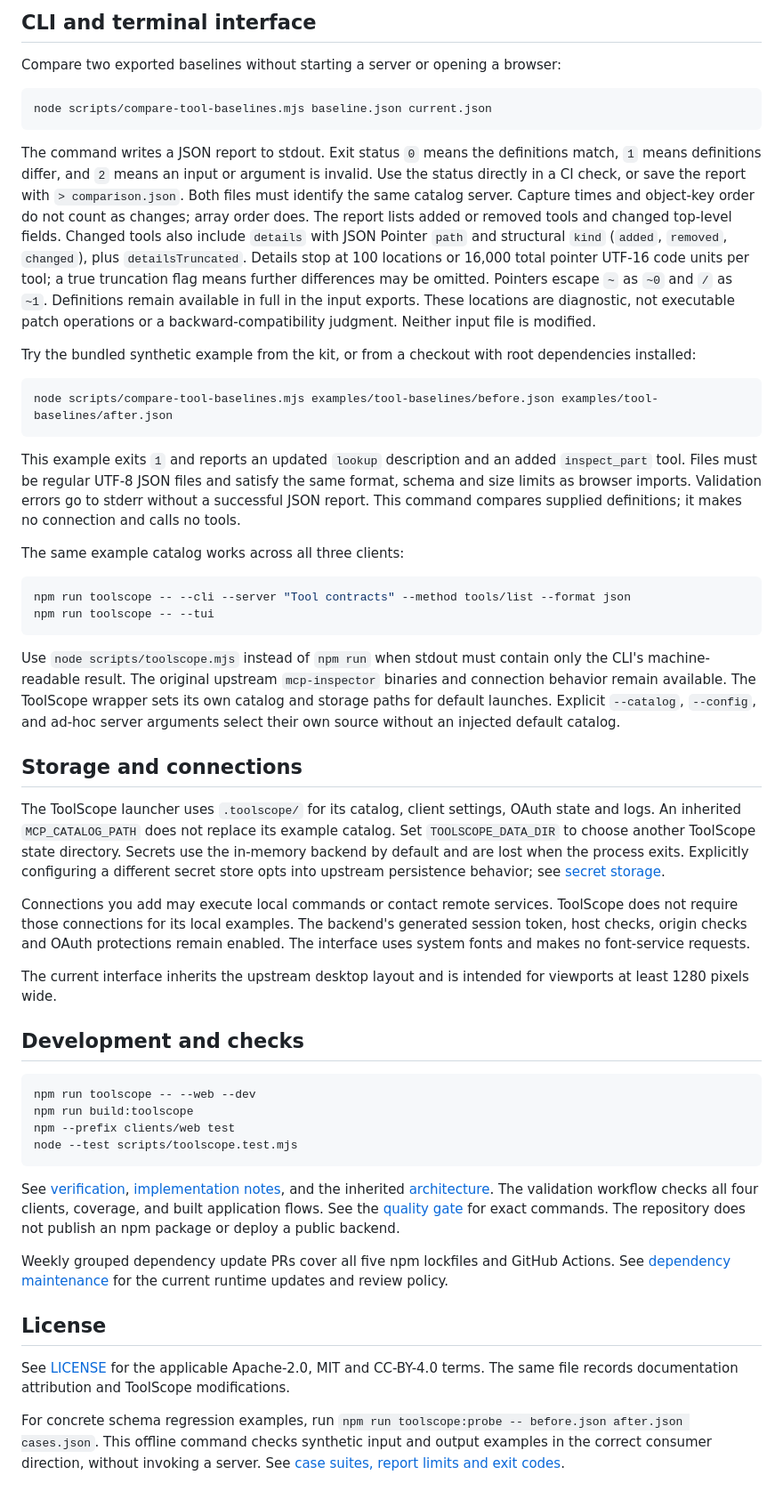
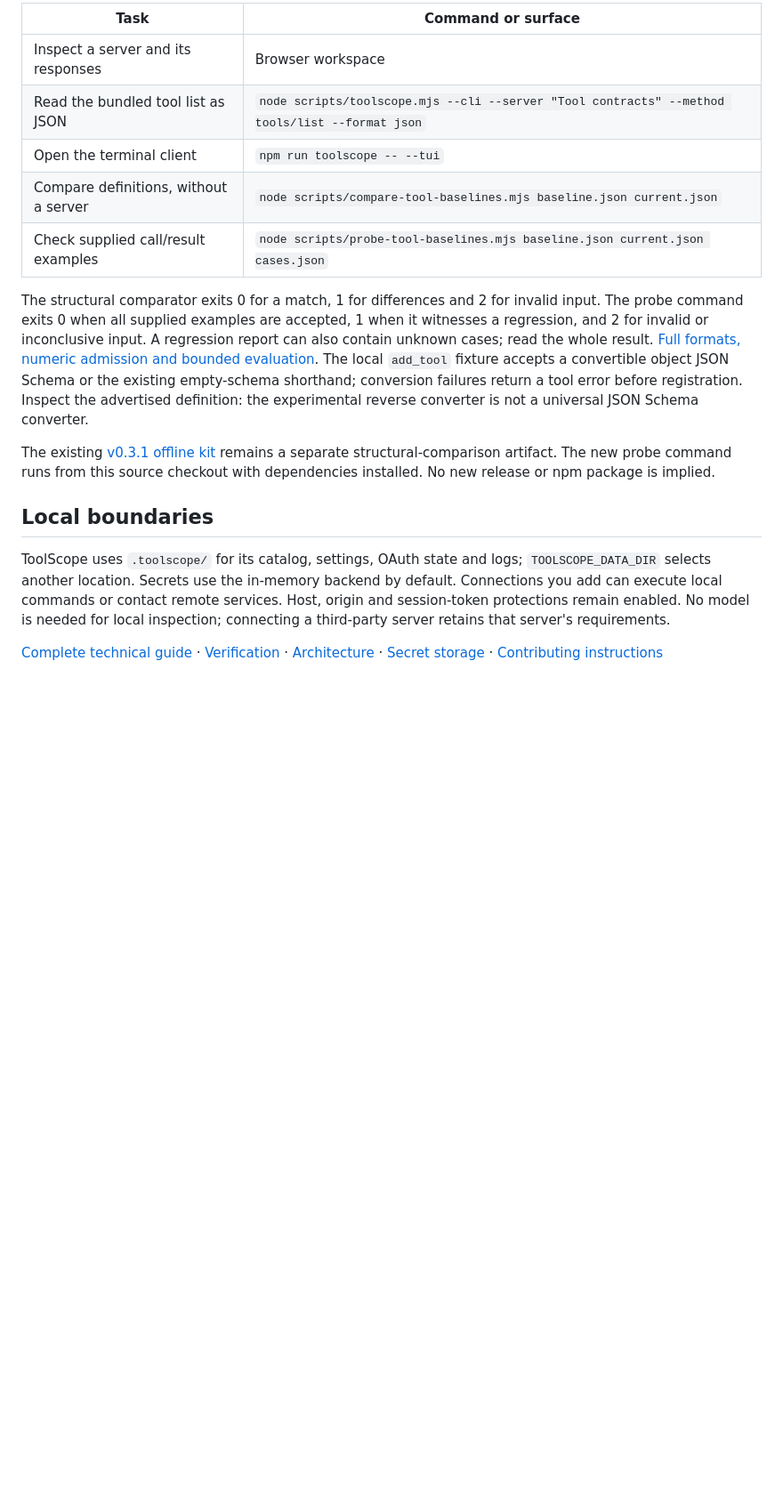
Before and after one commit to nazeeh111/ToolScope, a Markdown page: README.md, the part around one of its changes. Shown at 89% size. Drawn GitHub-style; blank space fills up the shorter version.

````diff
--- a/README.md
+++ b/README.md
@@ -53,54 +63,18 @@ Baselines contain advertised tool definitions, including input/output schemas an
 
-## CLI and terminal interface
+| Task | Command or surface |
+| --- | --- |
+| Inspect a server and its responses | Browser workspace |
+| Read the bundled tool list as JSON | `node scripts/toolscope.mjs --cli --server "Tool contracts" --method tools/list --format json` |
+| Open the terminal client | `npm run toolscope -- --tui` |
+| Compare definitions, without a server | `node scripts/compare-tool-baselines.mjs baseline.json current.json` |
+| Check supplied call/result examples | `node scripts/probe-tool-baselines.mjs baseline.json current.json cases.json` |
 
-Compare two exported baselines without starting a server or opening a browser:
+The structural comparator exits 0 for a match, 1 for differences and 2 for invalid input. The probe command exits 0 when all supplied examples are accepted, 1 when it witnesses a regression, and 2 for invalid or inconclusive input. A regression report can also contain unknown cases; read the whole result. [Full formats, numeric admission and bounded evaluation](docs/offline-comparison.md). The local `add_tool` fixture accepts a convertible object JSON Schema or the existing empty-schema shorthand; conversion failures return a tool error before registration. Inspect the advertised definition: the experimental reverse converter is not a universal JSON Schema converter.
 
-```sh
-node scripts/compare-tool-baselines.mjs baseline.json current.json
-```
+The existing [v0.3.1 offline kit](https://github.com/nazeeh111/ToolScope/releases/tag/v0.3.1) remains a separate structural-comparison artifact. The new probe command runs from this source checkout with dependencies installed. No new release or npm package is implied.
 
-The command writes a JSON report to stdout. Exit status `0` means the definitions match, `1` means definitions differ, and `2` means an input or argument is invalid. Use the status directly in a CI check, or save the report with `> comparison.json`. Both files must identify the same catalog server. Capture times and object-key order do not count as changes; array order does. The report lists added or removed tools and changed top-level fields. Changed tools also include `details` with JSON Pointer `path` and structural `kind` (`added`, `removed`, `changed`), plus `detailsTruncated`. Details stop at 100 locations or 16,000 total pointer UTF-16 code units per tool; a true truncation flag means further differences may be omitted. Pointers escape `~` as `~0` and `/` as `~1`. Definitions remain available in full in the input exports. These locations are diagnostic, not executable patch operations or a backward-compatibility judgment. Neither input file is modified.
+## Local boundaries
 
-Try the bundled synthetic example from the kit, or from a checkout with root dependencies installed:
+ToolScope uses `.toolscope/` for its catalog, settings, OAuth state and logs; `TOOLSCOPE_DATA_DIR` selects another location. Secrets use the in-memory backend by default. Connections you add can execute local commands or contact remote services. Host, origin and session-token protections remain enabled. No model is needed for local inspection; connecting a third-party server retains that server's requirements.
 
-```sh
-node scripts/compare-tool-baselines.mjs examples/tool-baselines/before.json examples/tool-baselines/after.json
-```
-
-This example exits `1` and reports an updated `lookup` description and an added `inspect_part` tool. Files must be regular UTF-8 JSON files and satisfy the same format, schema and size limits as browser imports. Validation errors go to stderr without a successful JSON report. This command compares supplied definitions; it makes no connection and calls no tools.
-
-The same example catalog works across all three clients:
-
-```sh
-npm run toolscope -- --cli --server "Tool contracts" --method tools/list --format json
-npm run toolscope -- --tui
-```
-
-Use `node scripts/toolscope.mjs` instead of `npm run` when stdout must contain only the CLI's machine-readable result. The original upstream `mcp-inspector` binaries and connection behavior remain available. The ToolScope wrapper sets its own catalog and storage paths for default launches. Explicit `--catalog`, `--config`, and ad-hoc server arguments select their own source without an injected default catalog.
-
-## Storage and connections
-
-The ToolScope launcher uses `.toolscope/` for its catalog, client settings, OAuth state and logs. An inherited `MCP_CATALOG_PATH` does not replace its example catalog. Set `TOOLSCOPE_DATA_DIR` to choose another ToolScope state directory. Secrets use the in-memory backend by default and are lost when the process exits. Explicitly configuring a different secret store opts into upstream persistence behavior; see [secret storage](docs/secret-storage.md).
-
-Connections you add may execute local commands or contact remote services. ToolScope does not require those connections for its local examples. The backend's generated session token, host checks, origin checks and OAuth protections remain enabled. The interface uses system fonts and makes no font-service requests.
-
-The current interface inherits the upstream desktop layout and is intended for viewports at least 1280 pixels wide.
-
-## Development and checks
-
-```sh
-npm run toolscope -- --web --dev
-npm run build:toolscope
-npm --prefix clients/web test
-node --test scripts/toolscope.test.mjs
-```
-
-See [verification](docs/toolscope-verification.md), [implementation notes](docs/toolscope-changes.md), and the inherited [architecture](docs/architecture.md). The validation workflow checks all four clients, coverage, and built application flows. See the [quality gate](docs/quality-gate.md) for exact commands. The repository does not publish an npm package or deploy a public backend.
-
-Weekly grouped dependency update PRs cover all five npm lockfiles and GitHub Actions. See [dependency maintenance](docs/dependency-maintenance.md) for the current runtime updates and review policy.
-
-## License
-
-See [LICENSE](LICENSE) for the applicable Apache-2.0, MIT and CC-BY-4.0 terms. The same file records documentation attribution and ToolScope modifications.
-
-For concrete schema regression examples, run `npm run toolscope:probe -- before.json after.json cases.json`. This offline command checks synthetic input and output examples in the correct consumer direction, without invoking a server. See [case suites, report limits and exit codes](docs/offline-comparison.md#check-known-calls-and-result-shapes).
+[Complete technical guide](TECHNICAL_GUIDE.md) · [Verification](docs/source-preview-verification.md) · [Architecture](docs/architecture.md) · [Secret storage](docs/secret-storage.md) · [Contributing instructions](AGENTS.md)
````
Also changed, not shown: other parts of README.md (+38 -28 lines), TECHNICAL_GUIDE.md (added, +106 -0 lines), docs/review-a-tool-change.md (added, +50 -0 lines), docs/source-preview-verification.md (added, +38 -0 lines), docs/images/source-preview/comparison-desktop.png (added), docs/images/source-preview/editor-mobile.png (added), docs/images/source-preview/workspace-desktop.png (added), 9 other files.
